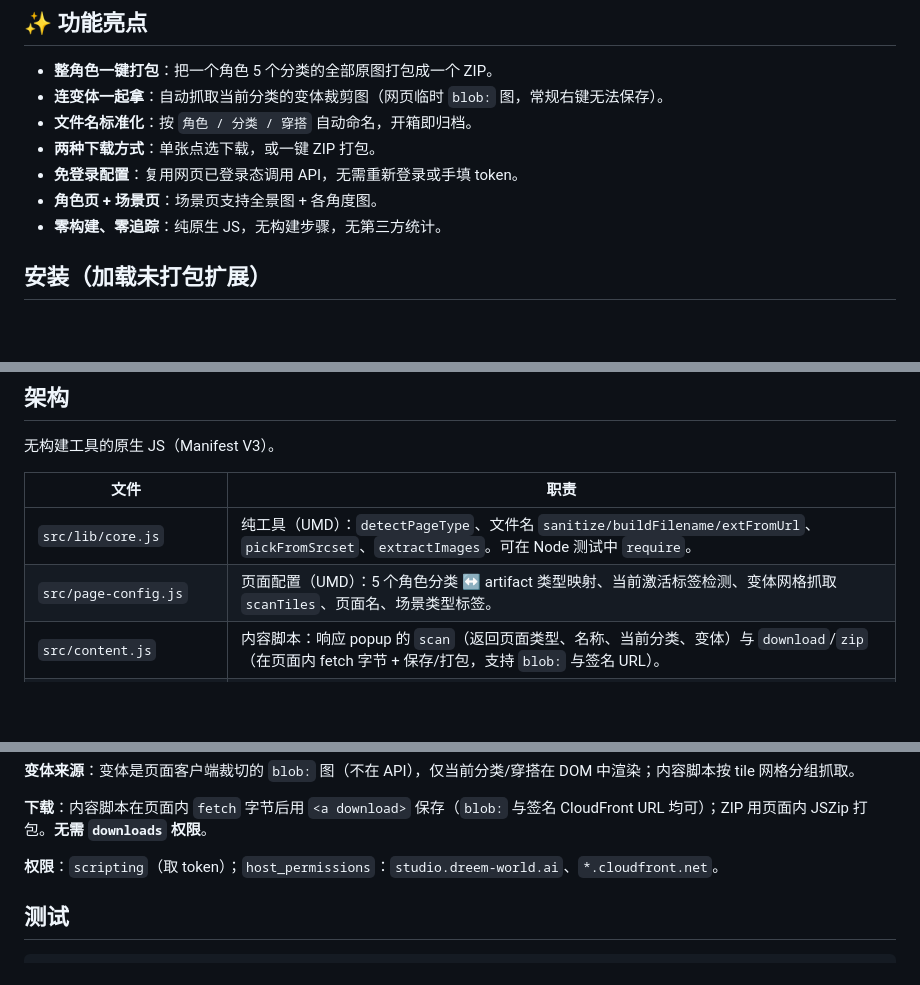
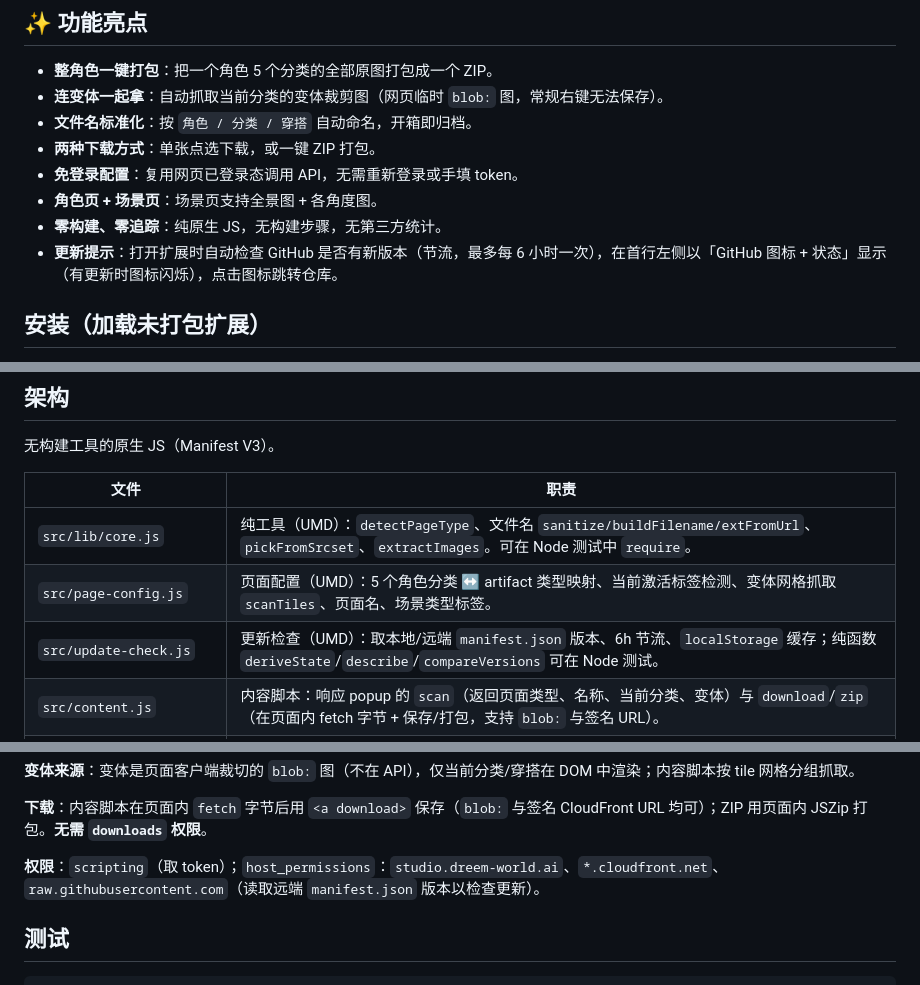
Before and after one commit to yljzcf/dreemAssets, a Markdown page: README.md, 3 parts joined by grey strips. Drawn GitHub-style; blank space fills up the shorter version.

Commit message:
docs: document startup update-check feature and new host permission
Co-Authored-By: Claude Opus 4.8 <noreply@anthropic.com>

```diff
--- a/README.md
+++ b/README.md
@@ -16,6 +16,7 @@
 - **免登录配置**：复用网页已登录态调用 API，无需重新登录或手填 token。
 - **角色页 + 场景页**：场景页支持全景图 + 各角度图。
 - **零构建、零追踪**：纯原生 JS，无构建步骤，无第三方统计。
+- **更新提示**：打开扩展时自动检查 GitHub 是否有新版本（节流，最多每 6 小时一次），在首行左侧以「GitHub 图标 + 状态」显示（有更新时图标闪烁），点击图标跳转仓库。
 
 ## 安装（加载未打包扩展）
 
@@ -76,6 +77,7 @@
 |---|---|
 | `src/lib/core.js` | 纯工具（UMD）：`detectPageType`、文件名 `sanitize/buildFilename/extFromUrl`、`pickFromSrcset`、`extractImages`。可在 Node 测试中 `require`。 |
 | `src/page-config.js` | 页面配置（UMD）：5 个角色分类 ↔ artifact 类型映射、当前激活标签检测、变体网格抓取 `scanTiles`、页面名、场景类型标签。 |
+| `src/update-check.js` | 更新检查（UMD）：取本地/远端 `manifest.json` 版本、6h 节流、`localStorage` 缓存；纯函数 `deriveState`/`describe`/`compareVersions` 可在 Node 测试。 |
 | `src/content.js` | 内容脚本：响应 popup 的 `scan`（返回页面类型、名称、当前分类、变体）与 `download`/`zip`（在页面内 fetch 字节 + 保存/打包，支持 `blob:` 与签名 URL）。 |
 | `src/popup.{html,css,js}` | 弹窗 UI：编排 scan + 取原图 + 渲染（角色分标签 / 场景扁平）+ 下载。 |
 | `src/lib/jszip.min.js` | 第三方库（[JSZip](https://stuk.github.io/jszip/)，MIT），用于在页面内打包 ZIP。 |
@@ -87,7 +89,7 @@
 
 **下载**：内容脚本在页面内 `fetch` 字节后用 `<a download>` 保存（`blob:` 与签名 CloudFront URL 均可）；ZIP 用页面内 JSZip 打包。**无需 `downloads` 权限**。
 
-**权限**：`scripting`（取 token）；`host_permissions`：`studio.dreem-world.ai`、`*.cloudfront.net`。
+**权限**：`scripting`（取 token）；`host_permissions`：`studio.dreem-world.ai`、`*.cloudfront.net`、`raw.githubusercontent.com`（读取远端 `manifest.json` 版本以检查更新）。
 
 ## 测试
 
```
